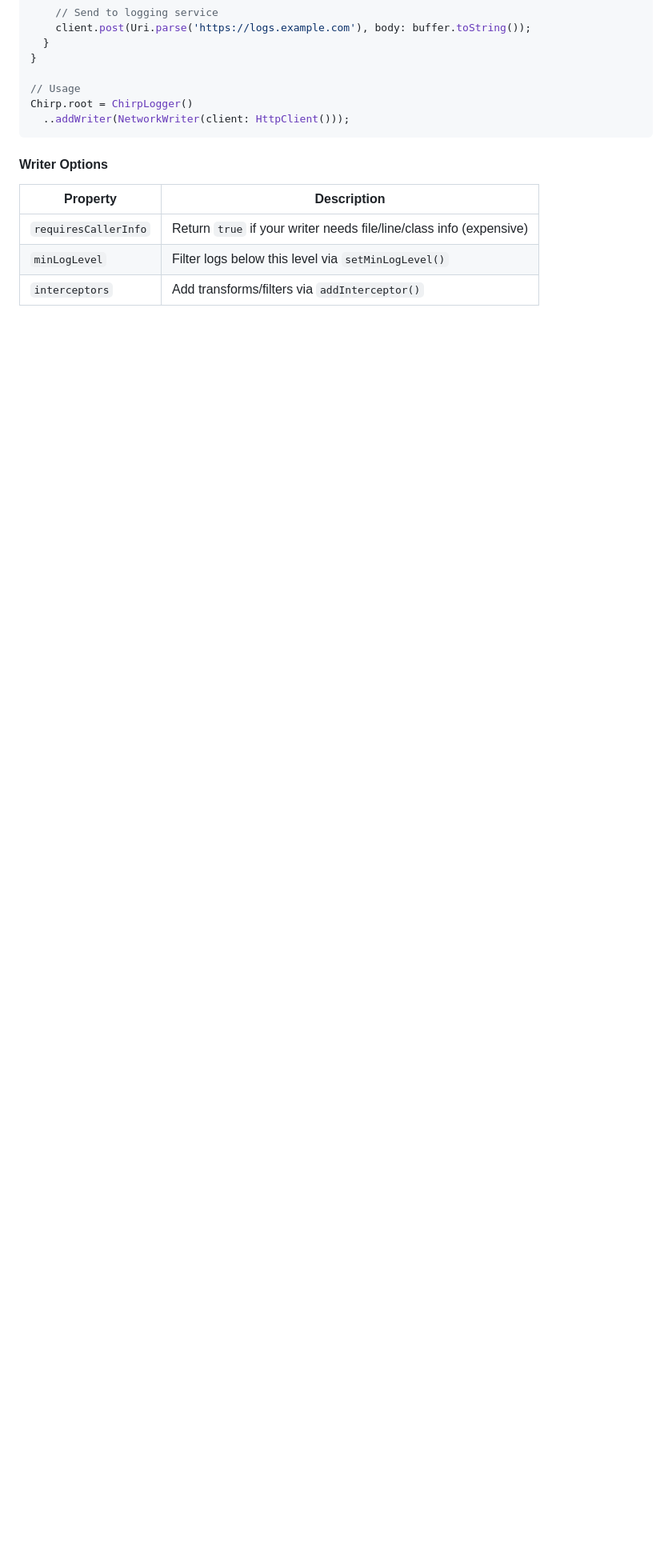
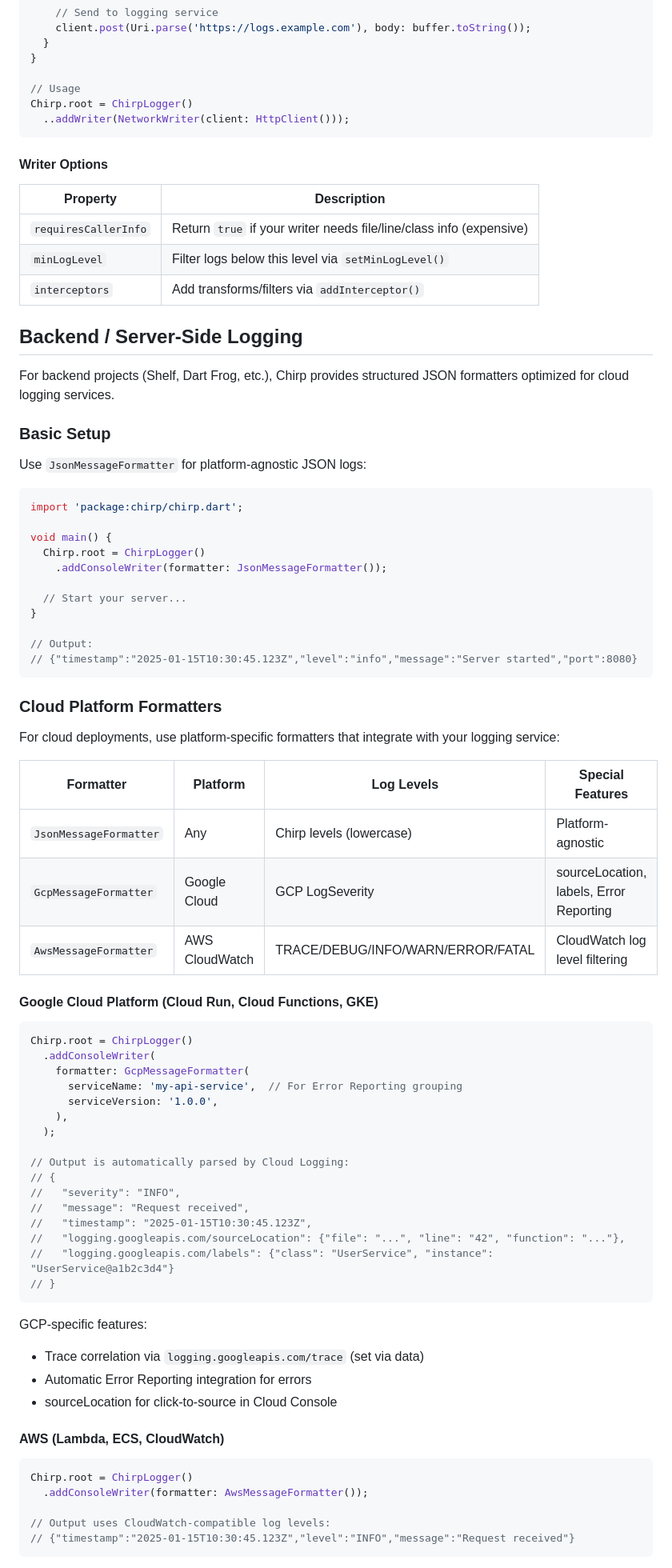
Before and after one commit to passsy/chirp, a Markdown page: packages/chirp/README.md, the part around one of its changes. Shown at 80% size. Drawn GitHub-style; blank space fills up the shorter version.

Commit message:
Add backend readme section

````diff
--- a/packages/chirp/README.md
+++ b/packages/chirp/README.md
@@ -607,3 +607,71 @@ Chirp.root = ChirpLogger()
 | `minLogLevel` | Filter logs below this level via `setMinLogLevel()` |
 | `interceptors` | Add transforms/filters via `addInterceptor()` |
 
+## Backend / Server-Side Logging
+
+For backend projects (Shelf, Dart Frog, etc.), Chirp provides structured JSON formatters optimized for cloud logging services.
+
+### Basic Setup
+
+Use `JsonMessageFormatter` for platform-agnostic JSON logs:
+
+```dart
+import 'package:chirp/chirp.dart';
+
+void main() {
+  Chirp.root = ChirpLogger()
+    .addConsoleWriter(formatter: JsonMessageFormatter());
+
+  // Start your server...
+}
+
+// Output:
+// {"timestamp":"2025-01-15T10:30:45.123Z","level":"info","message":"Server started","port":8080}
+```
+
+### Cloud Platform Formatters
+
+For cloud deployments, use platform-specific formatters that integrate with your logging service:
+
+| Formatter | Platform | Log Levels | Special Features |
+|-----------|----------|------------|------------------|
+| `JsonMessageFormatter` | Any | Chirp levels (lowercase) | Platform-agnostic |
+| `GcpMessageFormatter` | Google Cloud | GCP LogSeverity | sourceLocation, labels, Error Reporting |
+| `AwsMessageFormatter` | AWS CloudWatch | TRACE/DEBUG/INFO/WARN/ERROR/FATAL | CloudWatch log level filtering |
+
+#### Google Cloud Platform (Cloud Run, Cloud Functions, GKE)
+
+```dart
+Chirp.root = ChirpLogger()
+  .addConsoleWriter(
+    formatter: GcpMessageFormatter(
+      serviceName: 'my-api-service',  // For Error Reporting grouping
+      serviceVersion: '1.0.0',
+    ),
+  );
+
+// Output is automatically parsed by Cloud Logging:
+// {
+//   "severity": "INFO",
+//   "message": "Request received",
+//   "timestamp": "2025-01-15T10:30:45.123Z",
+//   "logging.googleapis.com/sourceLocation": {"file": "...", "line": "42", "function": "..."},
+//   "logging.googleapis.com/labels": {"class": "UserService", "instance": "UserService@a1b2c3d4"}
+// }
+```
+
+GCP-specific features:
+- Trace correlation via `logging.googleapis.com/trace` (set via data)
+- Automatic Error Reporting integration for errors
+- sourceLocation for click-to-source in Cloud Console
+
+#### AWS (Lambda, ECS, CloudWatch)
+
+```dart
+Chirp.root = ChirpLogger()
+  .addConsoleWriter(formatter: AwsMessageFormatter());
+
+// Output uses CloudWatch-compatible log levels:
+// {"timestamp":"2025-01-15T10:30:45.123Z","level":"INFO","message":"Request received"}
+```
+
````
Also changed, not shown: other parts of packages/chirp/README.md (+61 -0 lines).
